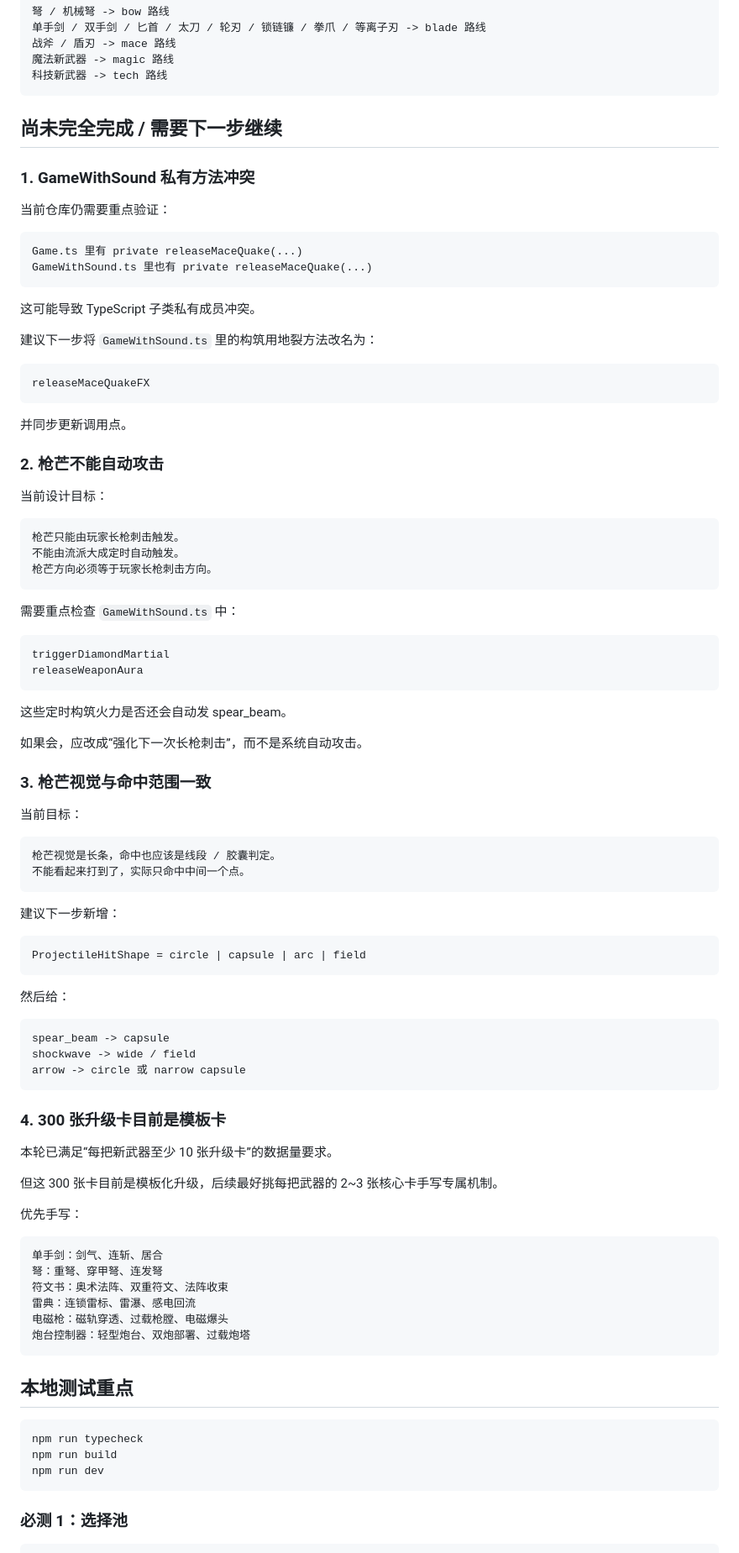
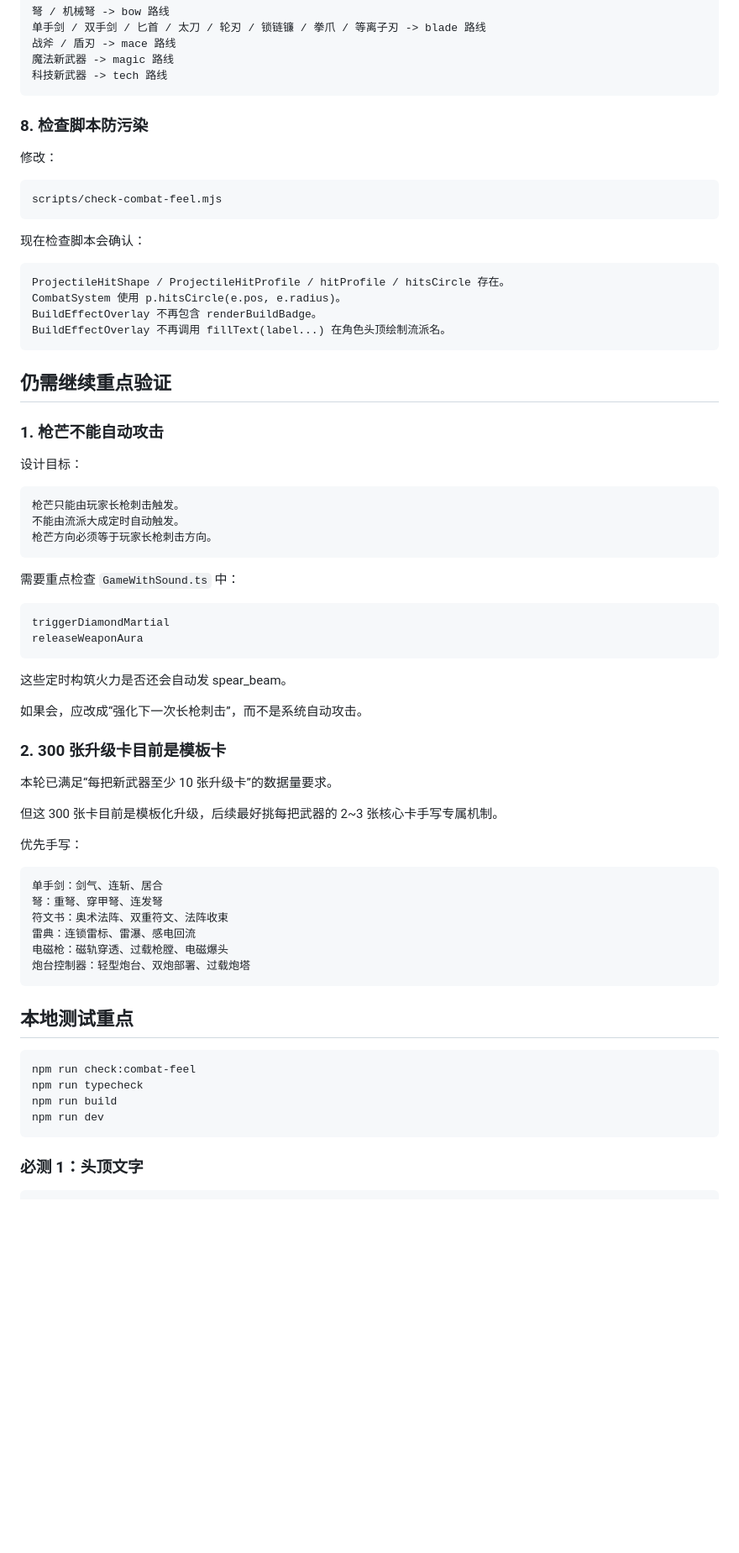
Before and after one commit to 666hanrui/game, a Markdown page: docs/WEAPON_EXPANSION_AND_VISUAL_NOISE_PLAN.md, the part around one of its changes. Shown at 84% size. Rendered like a GitHub page; blank space fills up the shorter version.

````diff
--- a/docs/WEAPON_EXPANSION_AND_VISUAL_NOISE_PLAN.md
+++ b/docs/WEAPON_EXPANSION_AND_VISUAL_NOISE_PLAN.md
@@ -190,30 +215,28 @@ src/systems/BuildProgressRuntime.ts
 科技新武器 -> tech 路线
 ```
 
-## 尚未完全完成 / 需要下一步继续
+### 8. 检查脚本防污染
 
-### 1. GameWithSound 私有方法冲突
-
-当前仓库仍需要重点验证：
+修改：
 
 ```text
-Game.ts 里有 private releaseMaceQuake(...)
-GameWithSound.ts 里也有 private releaseMaceQuake(...)
+scripts/check-combat-feel.mjs
 ```
 
-这可能导致 TypeScript 子类私有成员冲突。
-
-建议下一步将 `GameWithSound.ts` 里的构筑用地裂方法改名为：
+现在检查脚本会确认：
 
 ```text
-releaseMaceQuakeFX
+ProjectileHitShape / ProjectileHitProfile / hitProfile / hitsCircle 存在。
+CombatSystem 使用 p.hitsCircle(e.pos, e.radius)。
+BuildEffectOverlay 不再包含 renderBuildBadge。
+BuildEffectOverlay 不再调用 fillText(label...) 在角色头顶绘制流派名。
 ```
 
-并同步更新调用点。
+## 仍需继续重点验证
 
-### 2. 枪芒不能自动攻击
+### 1. 枪芒不能自动攻击
 
-当前设计目标：
+设计目标：
 
 ```text
 枪芒只能由玩家长枪刺击触发。
@@ -232,30 +255,7 @@ releaseWeaponAura
 
 如果会，应改成“强化下一次长枪刺击”，而不是系统自动攻击。
 
-### 3. 枪芒视觉与命中范围一致
-
-当前目标：
-
-```text
-枪芒视觉是长条，命中也应该是线段 / 胶囊判定。
-不能看起来打到了，实际只命中中间一个点。
-```
-
-建议下一步新增：
-
-```text
-ProjectileHitShape = circle | capsule | arc | field
-```
-
-然后给：
-
-```text
-spear_beam -> capsule
-shockwave -> wide / field
-arrow -> circle 或 narrow capsule
-```
-
-### 4. 300 张升级卡目前是模板卡
+### 2. 300 张升级卡目前是模板卡
 
 本轮已满足“每把新武器至少 10 张升级卡”的数据量要求。
 
@@ -275,11 +275,12 @@ arrow -> circle 或 narrow capsule
 ## 本地测试重点
 
 ```bash
+npm run check:combat-feel
 npm run typecheck
 npm run build
 npm run dev
 ```
 
-### 必测 1：选择池
+### 必测 1：头顶文字
 
 ```text
````
Also changed, not shown: other parts of docs/WEAPON_EXPANSION_AND_VISUAL_NOISE_PLAN.md (+72 -65 lines).
